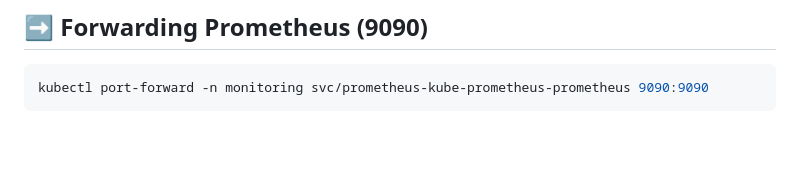
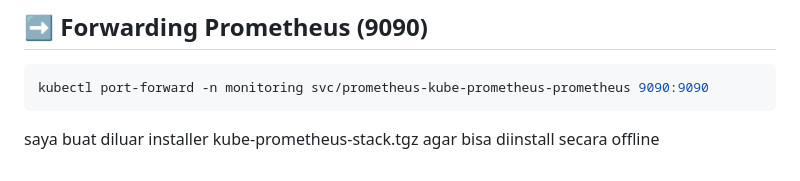
Before and after one commit to sotardodo/iconplus, a Markdown page: README.md, the part around the change. Drawn GitHub-style; blank space fills up the shorter version.

````diff
--- a/README.md
+++ b/README.md
@@ -176,3 +176,6 @@ kubectl port-forward -n monitoring svc/prometheus-grafana 3001:80
 ```bash
 kubectl port-forward -n monitoring svc/prometheus-kube-prometheus-prometheus 9090:9090
 ```
+
+
+saya buat diluar installer kube-prometheus-stack.tgz agar bisa diinstall secara offline
````
